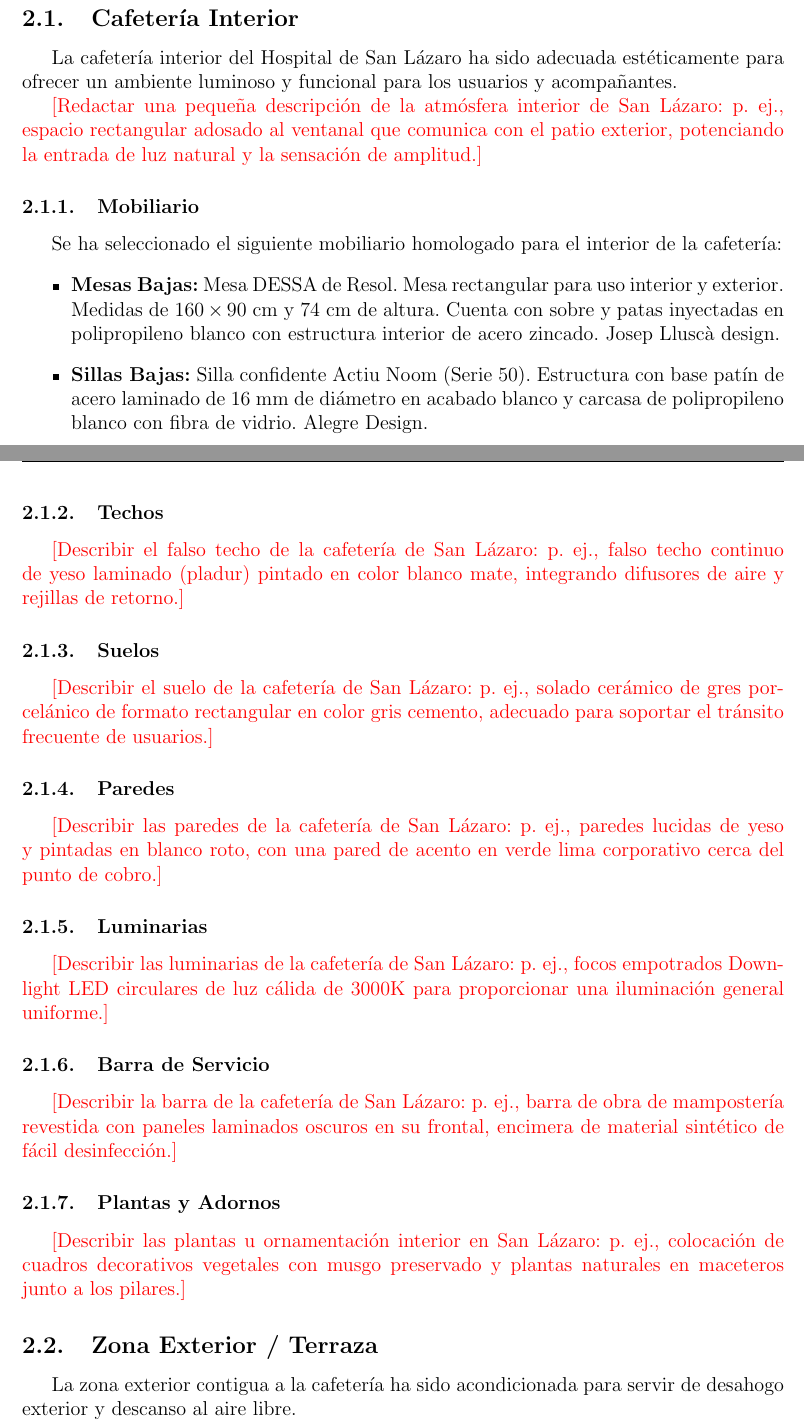
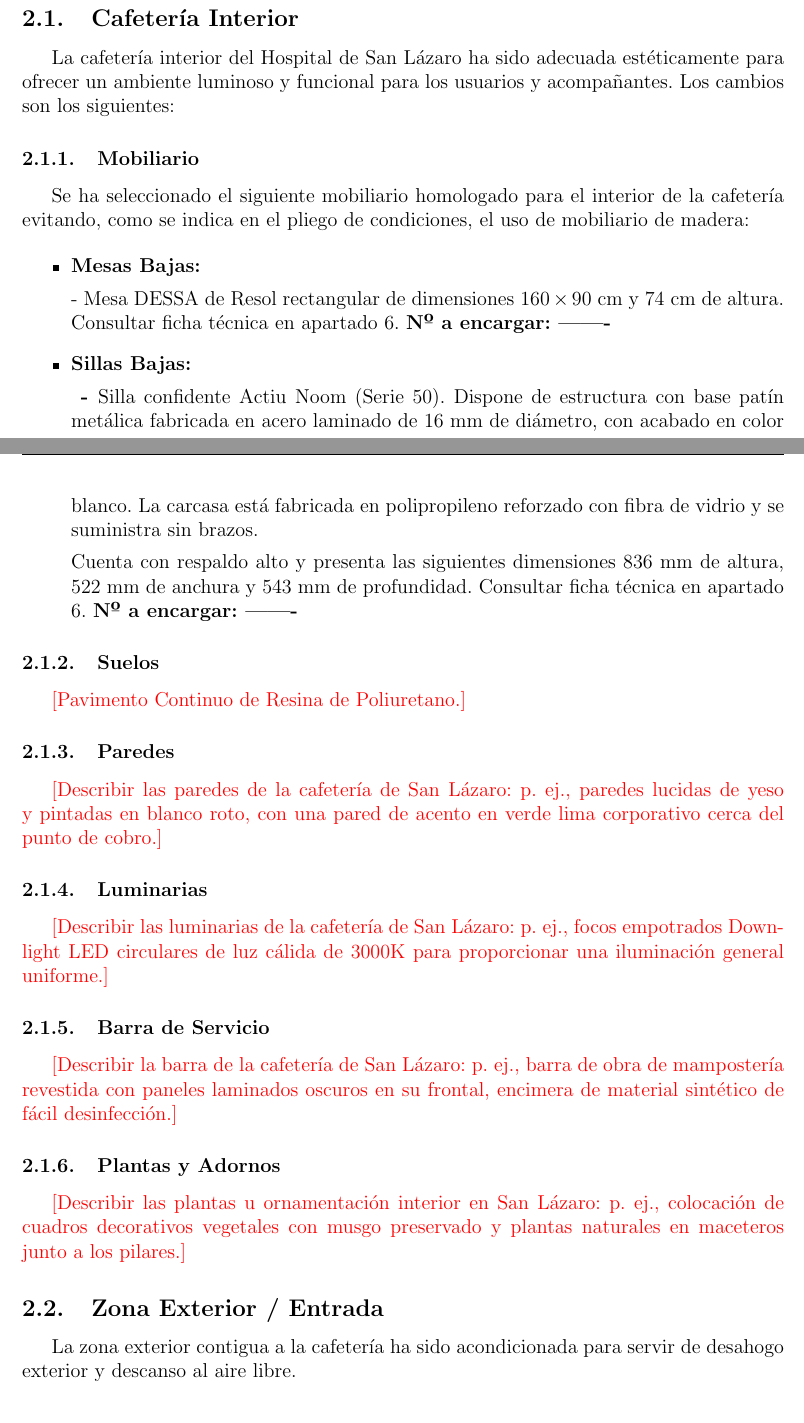
Before and after one commit to frealr/hospitales, a LaTeX document (main.tex): two parts of pages 6 and 7 of 15, joined at a grey line, cut so that both start at the same text. Compiled offline with pdfLaTeX.

Commit message:
Updates from Overleaf

```diff
--- a/main.tex
+++ b/main.tex
@@ -143,22 +143,30 @@ Las condiciones generales de los accesos y las salidas de evacuación para cada
 \section{Hospital Universitario de San Lázaro - Cafetería}
 
 \subsection{Cafetería Interior}
-La cafetería interior del Hospital de San Lázaro ha sido adecuada estéticamente para ofrecer un ambiente luminoso y funcional para los usuarios y acompañantes.
+La cafetería interior del Hospital de San Lázaro ha sido adecuada estéticamente para ofrecer un ambiente luminoso y funcional para los usuarios y acompañantes. Los cambios son los siguientes:
 
-\todo{[Redactar una pequeña descripción de la atmósfera interior de San Lázaro: p. ej., espacio rectangular adosado al ventanal que comunica con el patio exterior, potenciando la entrada de luz natural y la sensación de amplitud.]}
 
 \subsubsection{Mobiliario}
-Se ha seleccionado el siguiente mobiliario homologado para el interior de la cafetería:
+Se ha seleccionado el siguiente mobiliario homologado para el interior de la cafetería evitando, como se indica en el pliego de condiciones, el uso de mobiliario de madera:
+
+
 \begin{itemize}
-    \item \textbf{Mesas Bajas:} Mesa DESSA de Resol. Mesa rectangular para uso interior y exterior. Medidas de $160 \times 90$ cm y 74 cm de altura. Cuenta con sobre y patas inyectadas en polipropileno blanco con estructura interior de acero zincado. Josep Lluscà design.
-    \item \textbf{Sillas Bajas:} Silla confidente Actiu Noom (Serie 50). Estructura con base patín de acero laminado de 16 mm de diámetro en acabado blanco y carcasa de polipropileno blanco con fibra de vidrio. Alegre Design.
+    \item \textbf{Mesas Bajas:}
+
+- Mesa DESSA de Resol rectangular de dimensiones $160 \times 90$ cm y 74 cm de altura. Consultar ficha técnica en apartado 6.
+\textbf{Nº a encargar: -------}
+    \item \textbf{Sillas Bajas:}
+
+\textbf{
+- }Silla confidente Actiu Noom (Serie 50). Dispone de estructura con base patín metálica fabricada en acero laminado de 16 mm de diámetro, con acabado en color blanco. La carcasa está fabricada en polipropileno reforzado con fibra de vidrio y se suministra sin brazos.
+
+Cuenta con respaldo alto y presenta las siguientes dimensiones 836 mm de altura, 522 mm de anchura y 543 mm de profundidad. Consultar ficha técnica en apartado 6.
+\textbf{Nº a encargar: -------}
+
 \end{itemize}
 
-\subsubsection{Techos}
-\todo{[Describir el falso techo de la cafetería de San Lázaro: p. ej., falso techo continuo de yeso laminado (pladur) pintado en color blanco mate, integrando difusores de aire y rejillas de retorno.]}
-
 \subsubsection{Suelos}
-\todo{[Describir el suelo de la cafetería de San Lázaro: p. ej., solado cerámico de gres porcelánico de formato rectangular en color gris cemento, adecuado para soportar el tránsito frecuente de usuarios.]}
+\todo{[Pavimento Continuo de Resina de Poliuretano.]}
 
 \subsubsection{Paredes}
 \todo{[Describir las paredes de la cafetería de San Lázaro: p. ej., paredes lucidas de yeso y pintadas en blanco roto, con una pared de acento en verde lima corporativo cerca del punto de cobro.]}
@@ -172,7 +180,7 @@ Se ha seleccionado el siguiente mobiliario homologado para el interior de la caf
 \subsubsection{Plantas y Adornos}
 \todo{[Describir las plantas u ornamentación interior en San Lázaro: p. ej., colocación de cuadros decorativos vegetales con musgo preservado y plantas naturales en maceteros junto a los pilares.]}
 
-\subsection{Zona Exterior / Terraza}
+\subsection{Zona Exterior / Entrada}
 La zona exterior contigua a la cafetería ha sido acondicionada para servir de desahogo exterior y descanso al aire libre.
 
 \todo{[Describir los trabajos generales de acondicionamiento de la terraza de San Lázaro: p. ej., limpieza y nivelación del soporte exterior, colocación del nuevo mobiliario, y adecuación de zonas sombreadas mediante sombrillas o toldos.]}
```
